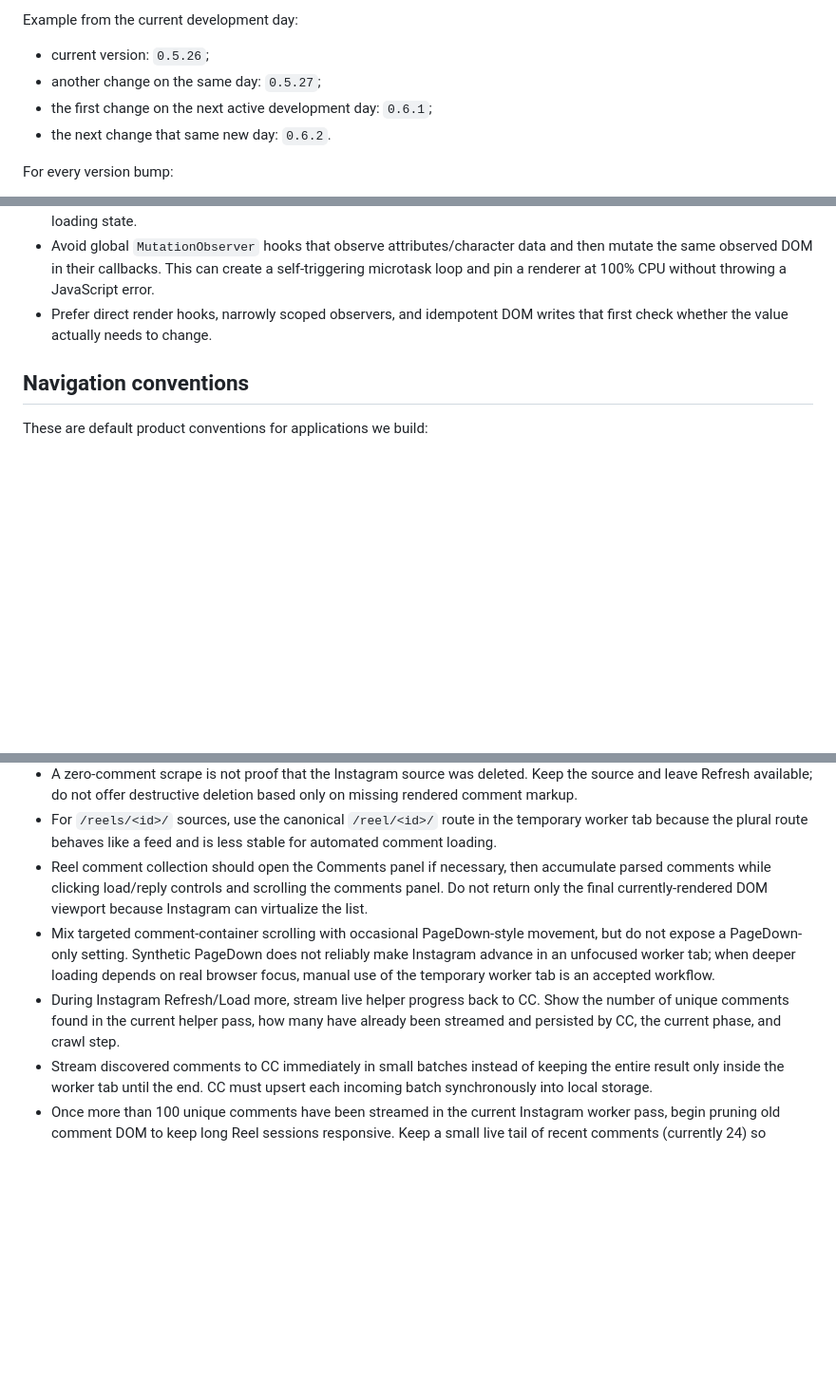
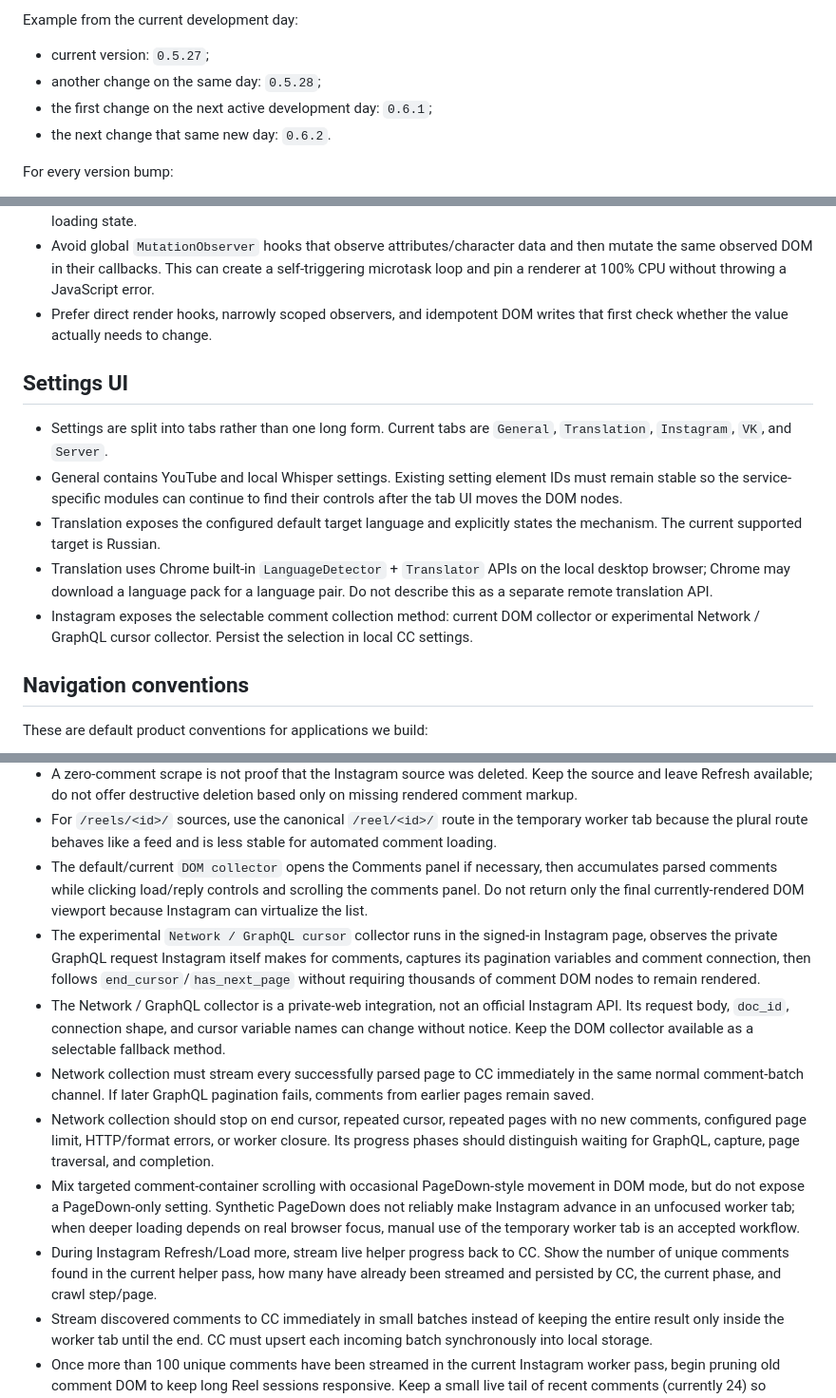
Before and after one commit to greenn/cc, a Markdown page: AGENTS.md, 3 parts joined by grey strips. Shown at 95% size. GitHub-like rendering; blank space fills up the shorter version.

Commit message:
Document tabbed settings and Instagram GraphQL mode

```diff
--- a/AGENTS.md
+++ b/AGENTS.md
@@ -19,8 +19,8 @@ Rules:
 
 Example from the current development day:
 
-- current version: `0.5.26`;
-- another change on the same day: `0.5.27`;
+- current version: `0.5.27`;
+- another change on the same day: `0.5.28`;
 - the first change on the next active development day: `0.6.1`;
 - the next change that same new day: `0.6.2`.
 
@@ -45,6 +45,14 @@ Do not use the Chrome helper extension version as the CC application version. `h
 - Do not fetch `VERSION.json` during normal page runtime just to update the visible version. The deployed HTML/runtime version is already explicit and cache-busted; an extra version fetch can remain pending and keep the browser page in a loading state.
 - Avoid global `MutationObserver` hooks that observe attributes/character data and then mutate the same observed DOM in their callbacks. This can create a self-triggering microtask loop and pin a renderer at 100% CPU without throwing a JavaScript error.
 - Prefer direct render hooks, narrowly scoped observers, and idempotent DOM writes that first check whether the value actually needs to change.
+
+## Settings UI
+
+- Settings are split into tabs rather than one long form. Current tabs are `General`, `Translation`, `Instagram`, `VK`, and `Server`.
+- General contains YouTube and local Whisper settings. Existing setting element IDs must remain stable so the service-specific modules can continue to find their controls after the tab UI moves the DOM nodes.
+- Translation exposes the configured default target language and explicitly states the mechanism. The current supported target is Russian.
+- Translation uses Chrome built-in `LanguageDetector` + `Translator` APIs on the local desktop browser; Chrome may download a language pack for a language pair. Do not describe this as a separate remote translation API.
+- Instagram exposes the selectable comment collection method: current DOM collector or experimental Network / GraphQL cursor collector. Persist the selection in local CC settings.
 
 ## Navigation conventions
 
@@ -77,9 +85,13 @@ These are default product conventions for applications we build:
 - Automatic/no-op Instagram loads must keep the source refreshable rather than permanently converting a new source into a finished `0/0` state.
 - A zero-comment scrape is not proof that the Instagram source was deleted. Keep the source and leave Refresh available; do not offer destructive deletion based only on missing rendered comment markup.
 - For `/reels/<id>/` sources, use the canonical `/reel/<id>/` route in the temporary worker tab because the plural route behaves like a feed and is less stable for automated comment loading.
-- Reel comment collection should open the Comments panel if necessary, then accumulate parsed comments while clicking load/reply controls and scrolling the comments panel. Do not return only the final currently-rendered DOM viewport because Instagram can virtualize the list.
-- Mix targeted comment-container scrolling with occasional PageDown-style movement, but do not expose a PageDown-only setting. Synthetic PageDown does not reliably make Instagram advance in an unfocused worker tab; when deeper loading depends on real browser focus, manual use of the temporary worker tab is an accepted workflow.
-- During Instagram Refresh/Load more, stream live helper progress back to CC. Show the number of unique comments found in the current helper pass, how many have already been streamed and persisted by CC, the current phase, and crawl step.
+- The default/current `DOM collector` opens the Comments panel if necessary, then accumulates parsed comments while clicking load/reply controls and scrolling the comments panel. Do not return only the final currently-rendered DOM viewport because Instagram can virtualize the list.
+- The experimental `Network / GraphQL cursor` collector runs in the signed-in Instagram page, observes the private GraphQL request Instagram itself makes for comments, captures its pagination variables and comment connection, then follows `end_cursor`/`has_next_page` without requiring thousands of comment DOM nodes to remain rendered.
+- The Network / GraphQL collector is a private-web integration, not an official Instagram API. Its request body, `doc_id`, connection shape, and cursor variable names can change without notice. Keep the DOM collector available as a selectable fallback method.
+- Network collection must stream every successfully parsed page to CC immediately in the same normal comment-batch channel. If later GraphQL pagination fails, comments from earlier pages remain saved.
+- Network collection should stop on end cursor, repeated cursor, repeated pages with no new comments, configured page limit, HTTP/format errors, or worker closure. Its progress phases should distinguish waiting for GraphQL, capture, page traversal, and completion.
+- Mix targeted comment-container scrolling with occasional PageDown-style movement in DOM mode, but do not expose a PageDown-only setting. Synthetic PageDown does not reliably make Instagram advance in an unfocused worker tab; when deeper loading depends on real browser focus, manual use of the temporary worker tab is an accepted workflow.
+- During Instagram Refresh/Load more, stream live helper progress back to CC. Show the number of unique comments found in the current helper pass, how many have already been streamed and persisted by CC, the current phase, and crawl step/page.
 - Stream discovered comments to CC immediately in small batches instead of keeping the entire result only inside the worker tab until the end. CC must upsert each incoming batch synchronously into local storage.
 - Once more than 100 unique comments have been streamed in the current Instagram worker pass, begin pruning old comment DOM to keep long Reel sessions responsive. Keep a small live tail of recent comments (currently 24) so Instagram still has nearby structure for scrolling/loading.
 - DOM pruning must happen only after the Helper has had time to collect/stream the comment. Prefer old off-screen comment containers, skip visible comments and containers with still-unexpanded reply controls, and preserve approximate layout height while removing the heavy child subtree so GIF/video/image animation is released.
```
Also changed, not shown: other parts of AGENTS.md (+4 -4 lines).
